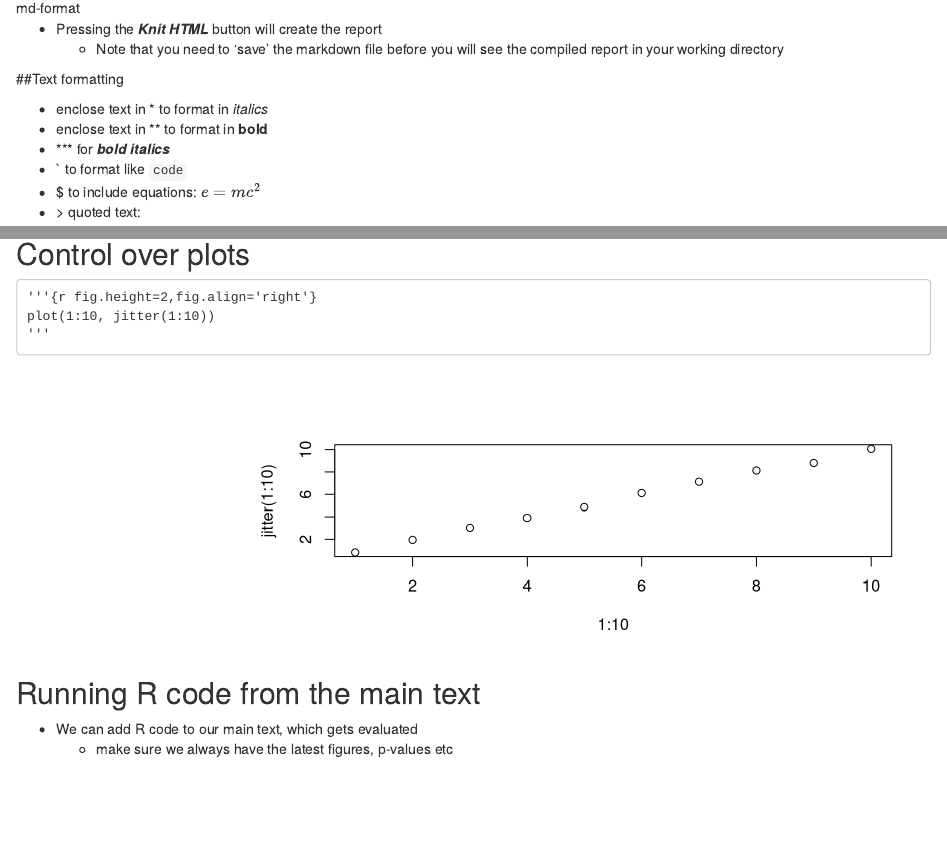
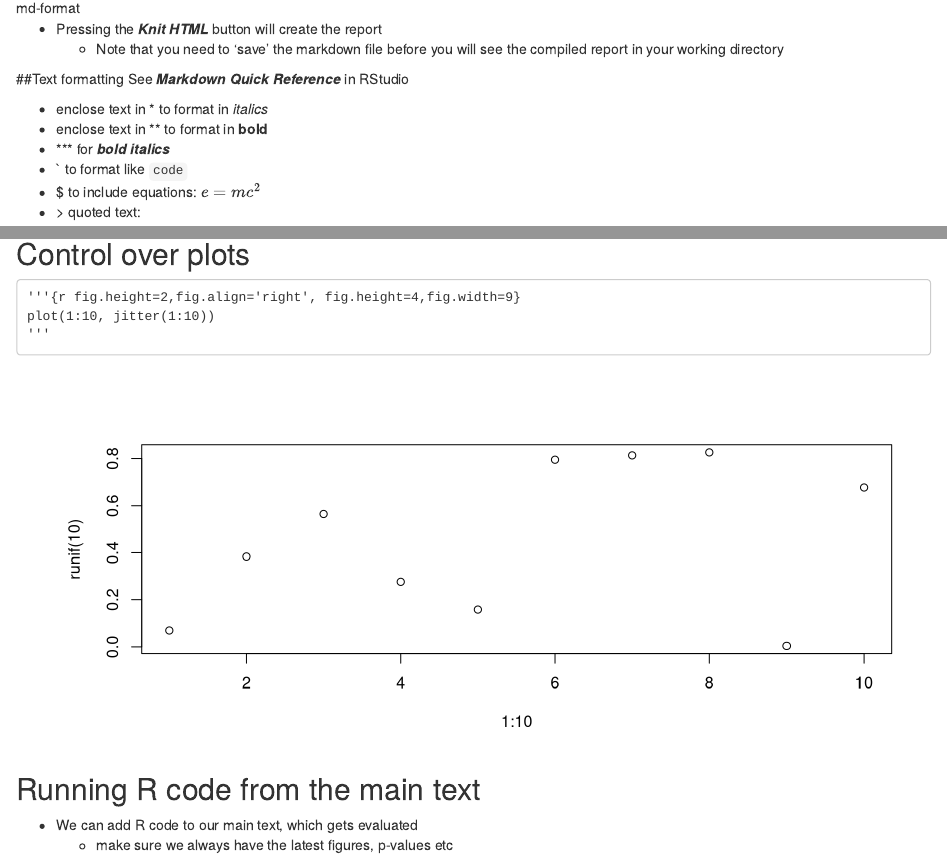
Before and after one commit to markdunning/rep-research, an R Markdown document (rep-research.Rmd): the page in a window 1100 px wide, from 5380 px down, and a second part further down, joined at a grey line. Rendered offline with R 4.5, knitr and Pandoc, with nearby package versions; both versions are drawn in the output format of the newer one; code that draws random numbers runs with fixed seeds of ours.

Commit message:
play around with output format

````diff
--- a/rep-research.Rmd
+++ b/rep-research.Rmd
@@ -2,7 +2,7 @@
 title: "Reproducible Research"
 author: "Mark Dunning"
 date: '`r format(Sys.time(), "Last modified: %d %b %Y")`'
-output: slidy_presentation
+output: html_document
 ---
 
 ## Principles of Reproducible Research
@@ -122,6 +122,7 @@ output: html_document
     + Note that you need to 'save' the markdown file before you will see the compiled report in your working directory
 
 ##Text formatting
+See ***Markdown Quick Reference*** in RStudio
 
 - enclose text in \* to format in *italics*
 - enclose text in \*\* to format in **bold**
@@ -233,13 +234,13 @@ plot(1:10, jitter(1:10))
 ## Control over plots
 
 ```
-'''{r fig.height=2,fig.align='right'}
+'''{r fig.height=2,fig.align='right', fig.height=4,fig.width=9}
 plot(1:10, jitter(1:10))
 '''
 ```
 
-```{r echo=FALSE,fig.height=3,fig.align='right'}
-plot(1:10, jitter(1:10))
+```{r echo=FALSE,fig.height=3,fig.align='right', fig.height=4,fig.width=9}
+plot(1:10, runif(10))
 ```
 
 
````
Also changed, not shown: rep-research.Rmd (2 more changed lines).
